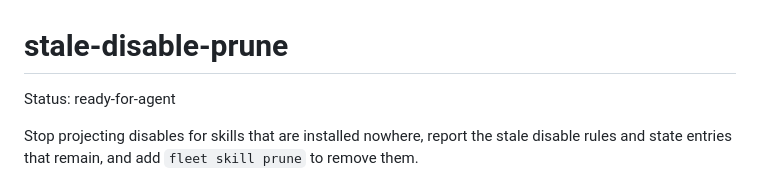
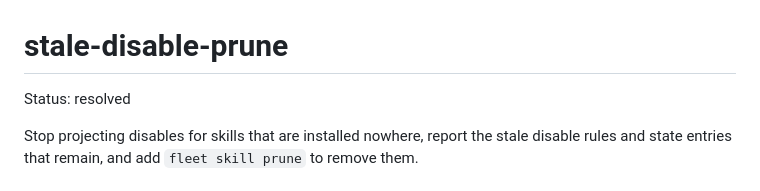
Before and after one commit to zzacong/fleet, a Markdown page: .scratch/stale-disable-prune/spec.md, the part around the change. Rendered like a GitHub page.

Commit message:
docs: mark the stale-disable-prune spec resolved

```diff
--- a/.scratch/stale-disable-prune/spec.md
+++ b/.scratch/stale-disable-prune/spec.md
@@ -1,6 +1,6 @@
 # stale-disable-prune
 
-Status: ready-for-agent
+Status: resolved
 
 Stop projecting disables for skills that are installed nowhere, report the stale disable rules and state entries that remain, and add `fleet skill prune` to remove them.
 
```
